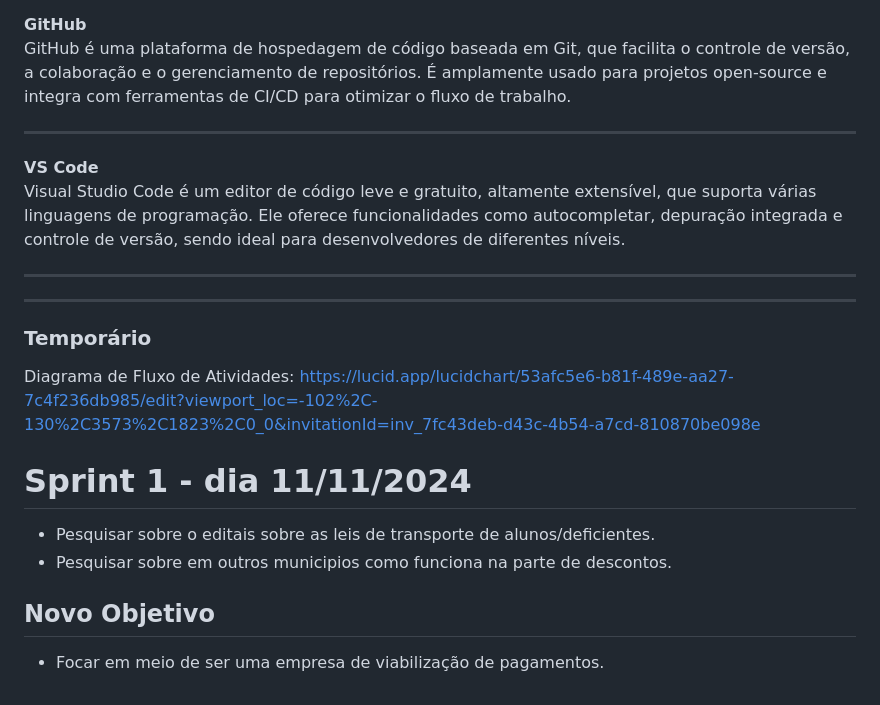
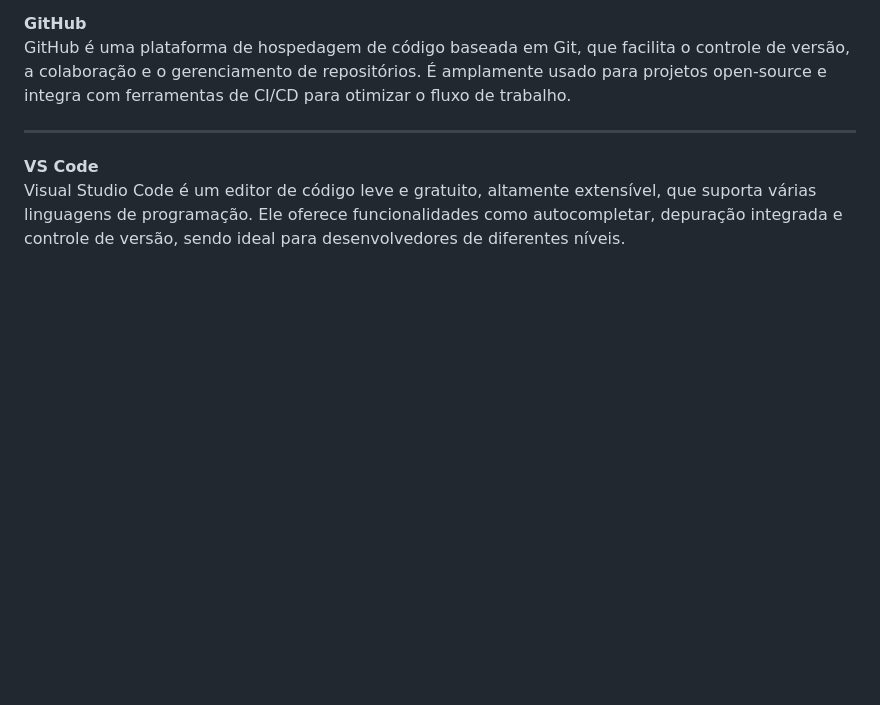
Before and after one commit to Edu1Sinico/Projeto-BusOn-Mobile, a Markdown page: README.md, the part around the change. Drawn GitHub-style; blank space fills up the shorter version.

```diff
--- a/README.md
+++ b/README.md
@@ -163,21 +163,3 @@ GitHub é uma plataforma de hospedagem de código baseada em Git, que facilita o
 **VS Code**
 <br>
 Visual Studio Code é um editor de código leve e gratuito, altamente extensível, que suporta várias linguagens de programação. Ele oferece funcionalidades como autocompletar, depuração integrada e controle de versão, sendo ideal para desenvolvedores de diferentes níveis.
-
-
-
-<hr>
-
-<hr>
-
-### Temporário
-Diagrama de Fluxo de Atividades: https://lucid.app/lucidchart/53afc5e6-b81f-489e-aa27-7c4f236db985/edit?viewport_loc=-102%2C-130%2C3573%2C1823%2C0_0&invitationId=inv_7fc43deb-d43c-4b54-a7cd-810870be098e
-
-
-# Sprint 1 - dia 11/11/2024
-
-- Pesquisar sobre o editais sobre as leis de transporte de alunos/deficientes.
-- Pesquisar sobre em outros municipios como funciona na parte de descontos.
-
-## Novo Objetivo
-- Focar em meio de ser uma empresa de viabilização de pagamentos.
```
